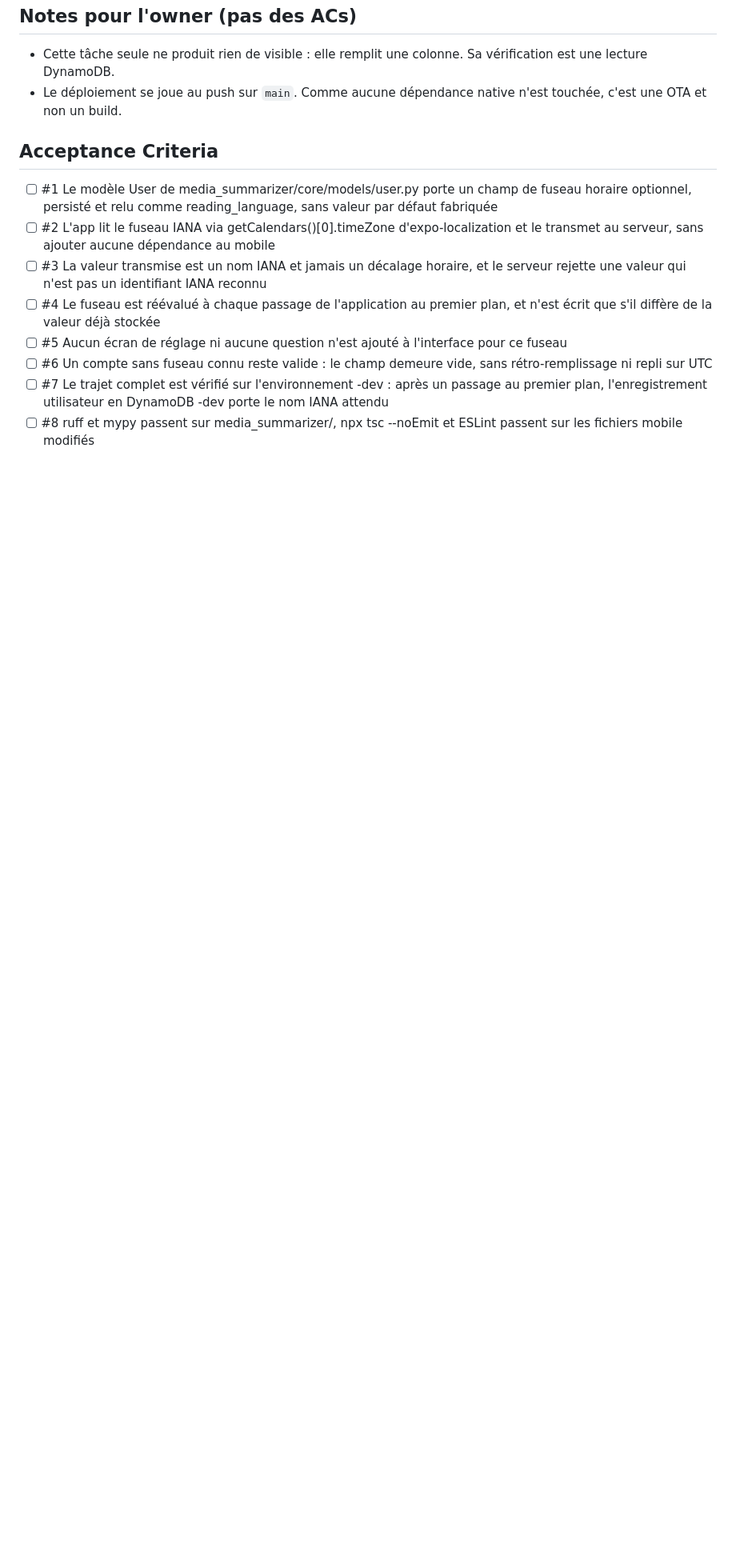
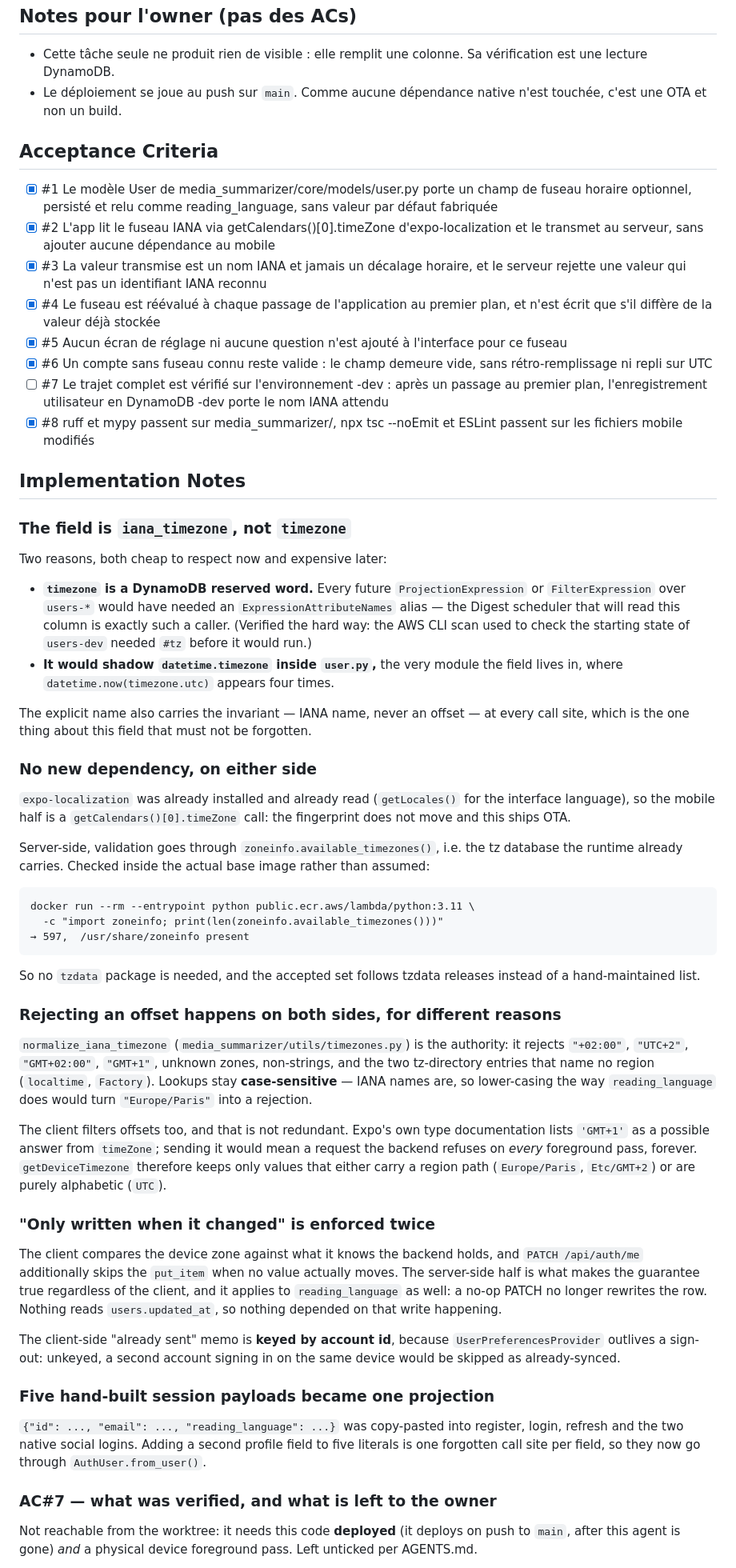
Before and after one commit to MedlockM/second-brain-app, a Markdown page: backlog/tasks/task-367 - Collecter-et-stocker-le-fuseau-horaire-IANA-de-lutilisateur-pour-les-notifications-de-Digest.md, the part around one of its changes. Shown at 80% size. GitHub-like rendering; blank space fills up the shorter version.

Commit message:
Record task-367 outcome: seven of eight ACs, AC#7 needs a deploy and a device
AC#7 asks for the trajectory verified after a real foreground pass on -dev.
That needs this code deployed (it deploys on push to main, after this run) and a
physical device, so it stays unticked per AGENTS.md, with the owner's two-command
follow-up written in the notes.

What was verified in its place, against the real -dev infrastructure rather than
locally: all 18 users-dev rows rehydrate through the patched model with the field
absent, and a throwaway row driven through the production create/update/read path
against users-dev came back None, then Europe/Paris, then America/New_York. The
probe row was deleted and the table re-checked at 18 rows with zero occurrences
of the attribute.

The notes also record the two decisions worth not re-litigating: why the field is
`iana_timezone` (DynamoDB reserved word, and it would shadow `datetime.timezone`
in the module it lives in), and why the Lambda base image needs no `tzdata`
package — checked inside the image, not assumed.

No automated tests were added; the verification scripts were throwaway.

Co-Authored-By: Claude Opus 5 <noreply@anthropic.com>

````diff
--- a/backlog/tasks/task-367 - Collecter-et-stocker-le-fuseau-horaire-IANA-de-lutilisateur-pour-les-notifications-de-Digest.md
+++ b/backlog/tasks/task-367 - Collecter-et-stocker-le-fuseau-horaire-IANA-de-lutilisateur-pour-les-notifications-de-Digest.md
@@ -54,12 +54,92 @@ Pas de valeur par défaut fabriquée, pas de rétro-remplissage à UTC, pas de m
 
 ## Acceptance Criteria
 <!-- AC:BEGIN -->
-- [ ] #1 Le modèle User de media_summarizer/core/models/user.py porte un champ de fuseau horaire optionnel, persisté et relu comme reading_language, sans valeur par défaut fabriquée
-- [ ] #2 L'app lit le fuseau IANA via getCalendars()[0].timeZone d'expo-localization et le transmet au serveur, sans ajouter aucune dépendance au mobile
-- [ ] #3 La valeur transmise est un nom IANA et jamais un décalage horaire, et le serveur rejette une valeur qui n'est pas un identifiant IANA reconnu
-- [ ] #4 Le fuseau est réévalué à chaque passage de l'application au premier plan, et n'est écrit que s'il diffère de la valeur déjà stockée
-- [ ] #5 Aucun écran de réglage ni aucune question n'est ajouté à l'interface pour ce fuseau
-- [ ] #6 Un compte sans fuseau connu reste valide : le champ demeure vide, sans rétro-remplissage ni repli sur UTC
+- [x] #1 Le modèle User de media_summarizer/core/models/user.py porte un champ de fuseau horaire optionnel, persisté et relu comme reading_language, sans valeur par défaut fabriquée
+- [x] #2 L'app lit le fuseau IANA via getCalendars()[0].timeZone d'expo-localization et le transmet au serveur, sans ajouter aucune dépendance au mobile
+- [x] #3 La valeur transmise est un nom IANA et jamais un décalage horaire, et le serveur rejette une valeur qui n'est pas un identifiant IANA reconnu
+- [x] #4 Le fuseau est réévalué à chaque passage de l'application au premier plan, et n'est écrit que s'il diffère de la valeur déjà stockée
+- [x] #5 Aucun écran de réglage ni aucune question n'est ajouté à l'interface pour ce fuseau
+- [x] #6 Un compte sans fuseau connu reste valide : le champ demeure vide, sans rétro-remplissage ni repli sur UTC
 - [ ] #7 Le trajet complet est vérifié sur l'environnement -dev : après un passage au premier plan, l'enregistrement utilisateur en DynamoDB -dev porte le nom IANA attendu
-- [ ] #8 ruff et mypy passent sur media_summarizer/, npx tsc --noEmit et ESLint passent sur les fichiers mobile modifiés
+- [x] #8 ruff et mypy passent sur media_summarizer/, npx tsc --noEmit et ESLint passent sur les fichiers mobile modifiés
 <!-- AC:END -->
+
+## Implementation Notes
+
+<!-- SECTION:NOTES:BEGIN -->
+### The field is `iana_timezone`, not `timezone`
+
+Two reasons, both cheap to respect now and expensive later:
+
+- **`timezone` is a DynamoDB reserved word.** Every future `ProjectionExpression`
+  or `FilterExpression` over `users-*` would have needed an
+  `ExpressionAttributeNames` alias — the Digest scheduler that will read this
+  column is exactly such a caller. (Verified the hard way: the AWS CLI scan used
+  to check the starting state of `users-dev` needed `#tz` before it would run.)
+- **It would shadow `datetime.timezone` inside `user.py`,** the very module the
+  field lives in, where `datetime.now(timezone.utc)` appears four times.
+
+The explicit name also carries the invariant — IANA name, never an offset — at
+every call site, which is the one thing about this field that must not be
+forgotten.
+
+### No new dependency, on either side
+
+`expo-localization` was already installed and already read (`getLocales()` for
+the interface language), so the mobile half is a `getCalendars()[0].timeZone`
+call: the fingerprint does not move and this ships OTA.
+
+Server-side, validation goes through `zoneinfo.available_timezones()`, i.e. the
+tz database the runtime already carries. Checked inside the actual base image
+rather than assumed:
+
+```
+docker run --rm --entrypoint python public.ecr.aws/lambda/python:3.11 \
+  -c "import zoneinfo; print(len(zoneinfo.available_timezones()))"
+→ 597,  /usr/share/zoneinfo present
+```
+
+So no `tzdata` package is needed, and the accepted set follows tzdata releases
+instead of a hand-maintained list.
+
+### Rejecting an offset happens on both sides, for different reasons
+
+`normalize_iana_timezone` (`media_summarizer/utils/timezones.py`) is the
+authority: it rejects `"+02:00"`, `"UTC+2"`, `"GMT+02:00"`, `"GMT+1"`, unknown
+zones, non-strings, and the two tz-directory entries that name no region
+(`localtime`, `Factory`). Lookups stay **case-sensitive** — IANA names are, so
+lower-casing the way `reading_language` does would turn `"Europe/Paris"` into a
+rejection.
+
+The client filters offsets too, and that is not redundant. Expo's own type
+documentation lists `'GMT+1'` as a possible answer from `timeZone`; sending it
+would mean a request the backend refuses on *every* foreground pass, forever.
+`getDeviceTimezone` therefore keeps only values that either carry a region path
+(`Europe/Paris`, `Etc/GMT+2`) or are purely alphabetic (`UTC`).
+
+### "Only written when it changed" is enforced twice
+
+The client compares the device zone against what it knows the backend holds, and
+`PATCH /api/auth/me` additionally skips the `put_item` when no value actually
+moves. The server-side half is what makes the guarantee true regardless of the
+client, and it applies to `reading_language` as well: a no-op PATCH no longer
+rewrites the row. Nothing reads `users.updated_at`, so nothing depended on that
+write happening.
+
+The client-side "already sent" memo is **keyed by account id**, because
+`UserPreferencesProvider` outlives a sign-out: unkeyed, a second account signing
+in on the same device would be skipped as already-synced.
+
+### Five hand-built session payloads became one projection
+
+`{"id": ..., "email": ..., "reading_language": ...}` was copy-pasted into
+register, login, refresh and the two native social logins. Adding a second
+profile field to five literals is one forgotten call site per field, so they now
+go through `AuthUser.from_user()`.
+
+### AC#7 — what was verified, and what is left to the owner
+
+Not reachable from the worktree: it needs this code **deployed** (it deploys on
+push to `main`, after this agent is gone) *and* a physical device foreground
+pass. Left unticked per AGENTS.md.
+
````
Also changed, not shown: other parts of backlog/tasks/task-367 - Collecter-et-stocker-le-fuseau-horaire-IANA-de-lutilisateur-pour-les-notifications-de-Digest.md (+35 -0 lines).
